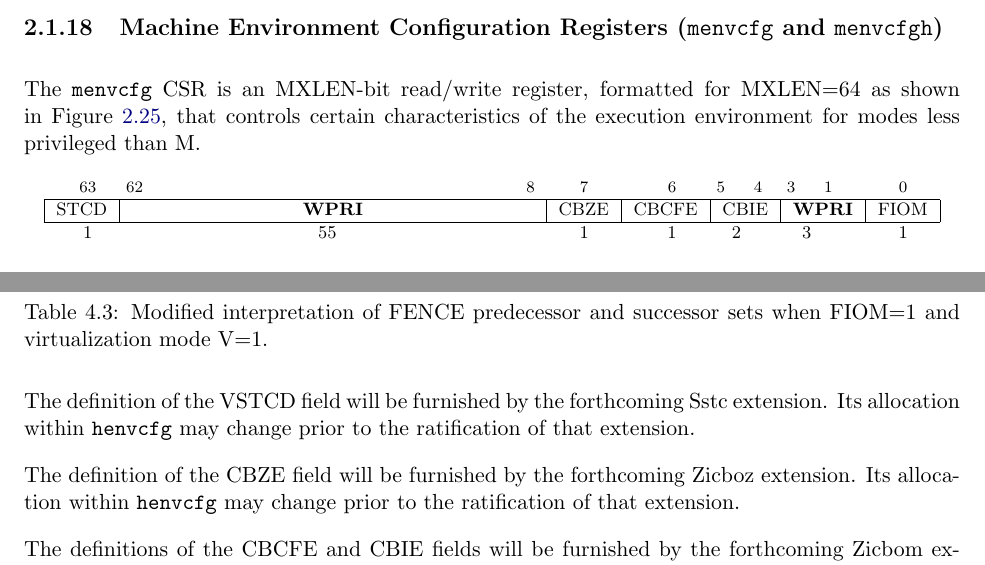
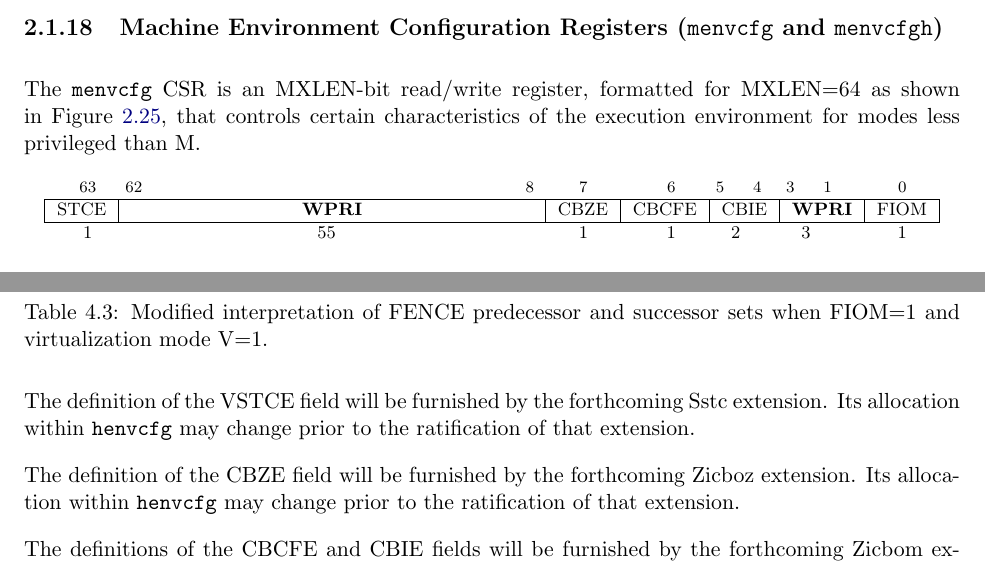
Before and after one commit to riscv/riscv-isa-manual, a LaTeX thesis (src/riscv-privileged.tex, which reads src/hypervisor.tex, src/machine.tex): two parts of pages 54 and 104 of 133, joined at a grey line, cut so that both start at the same text. Compiled offline with pdfLaTeX.

Commit message:
Rename STCE to STCD to reverse its polarity

```diff
--- a/src/hypervisor.tex
+++ b/src/hypervisor.tex
@@ -883,7 +883,7 @@ FIOM=1 and virtualization mode V=1.%
 \label{tab:henvcfg-FIOM}
 \end{table}
 
-The definition of the VSTCD field will be furnished by the
+The definition of the VSTCE field will be furnished by the
 forthcoming Sstc extension.
 Its allocation within {\tt henvcfg} may change prior to the ratification
 of that extension.
--- a/src/machine.tex
+++ b/src/machine.tex
@@ -2312,7 +2312,7 @@ for modes less privileged than M.
 \instbitrange{3}{1} &
 \instbit{0} \\
 \hline
-\multicolumn{1}{|c|}{STCD} &
+\multicolumn{1}{|c|}{STCE} &
 \multicolumn{1}{c|}{\wpri} &
 \multicolumn{1}{c|}{CBZE} &
 \multicolumn{1}{c|}{CBCFE} &
```
Also changed, not shown: src/hypervisor.tex (2 more changed lines), src/machine.tex (2 more changed lines).
